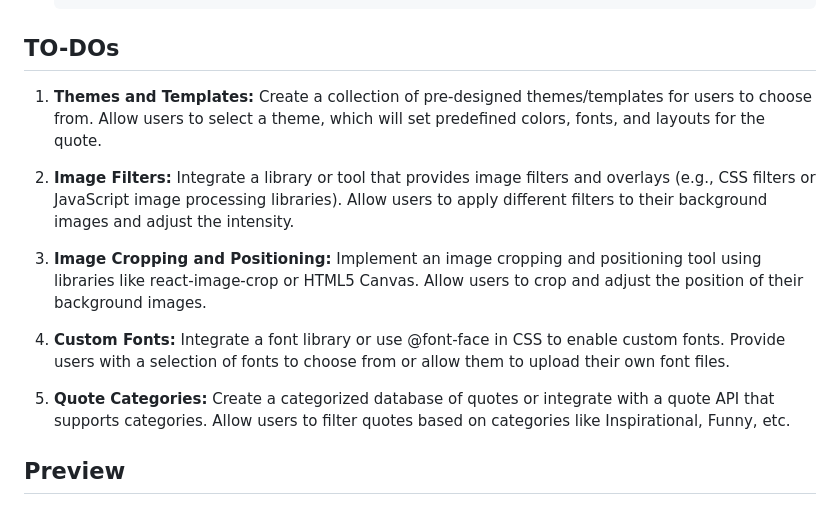
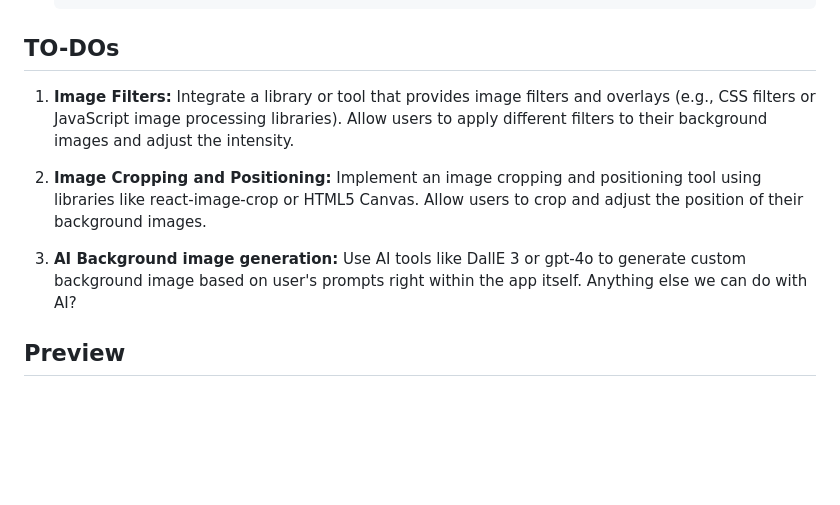
Before and after one commit to ArvindParekh/Quote-Studio, a Markdown page: README.md, the part around the change. Drawn GitHub-style; blank space fills up the shorter version.

Commit message:
update: README

```diff
--- a/README.md
+++ b/README.md
@@ -54,25 +54,16 @@ One of the main things I learned was to effectively utilize the `useState` hook.
 
 ## TO-DOs
 
-1. **Themes and Templates:**
-   Create a collection of pre-designed themes/templates for users to choose from.
-   Allow users to select a theme, which will set predefined colors, fonts, and layouts for the quote.
-
-2. **Image Filters:**
+1. **Image Filters:**
    Integrate a library or tool that provides image filters and overlays (e.g., CSS filters or JavaScript image processing libraries).
    Allow users to apply different filters to their background images and adjust the intensity.
 
-3. **Image Cropping and Positioning:**
+2. **Image Cropping and Positioning:**
    Implement an image cropping and positioning tool using libraries like react-image-crop or HTML5 Canvas.
    Allow users to crop and adjust the position of their background images.
 
-4. **Custom Fonts:**
-   Integrate a font library or use @font-face in CSS to enable custom fonts.
-   Provide users with a selection of fonts to choose from or allow them to upload their own font files.
-
-5. **Quote Categories:**
-   Create a categorized database of quotes or integrate with a quote API that supports categories.
-   Allow users to filter quotes based on categories like Inspirational, Funny, etc.
+3. **AI Background image generation:**
+   Use AI tools like DallE 3 or gpt-4o to generate custom background image based on user's prompts right within the app itself. Anything else we can do with AI?
 
 ## Preview
 
```
